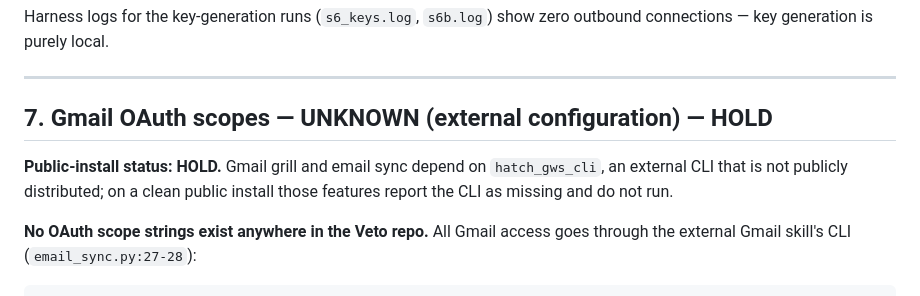
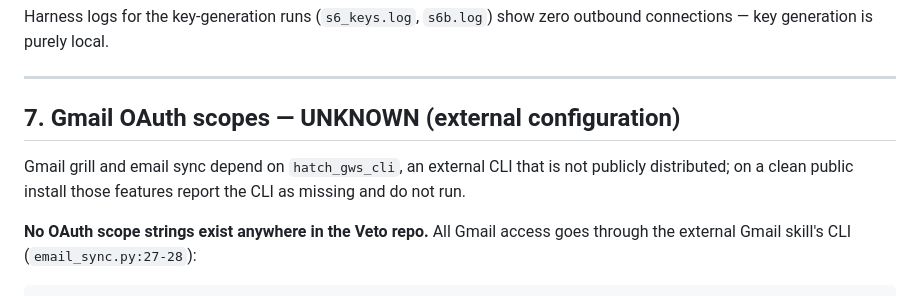
Before and after one commit to paulthorson/veto, a Markdown page: docs/capability-report.md, the part around the change. Drawn GitHub-style.

```diff
--- a/docs/capability-report.md
+++ b/docs/capability-report.md
@@ -349,12 +349,11 @@ outbound connections — key generation is purely local.
 
 ---
 
-## 7. Gmail OAuth scopes — UNKNOWN (external configuration) — HOLD
+## 7. Gmail OAuth scopes — UNKNOWN (external configuration)
 
-**Public-install status: HOLD.** Gmail grill and email sync depend on
-`hatch_gws_cli`, an external CLI that is not publicly distributed; on a
-clean public install those features report the CLI as missing and do not
-run.
+Gmail grill and email sync depend on `hatch_gws_cli`, an external CLI
+that is not publicly distributed; on a clean public install those
+features report the CLI as missing and do not run.
 
 **No OAuth scope strings exist anywhere in the Veto repo.** All Gmail access
 goes through the external Gmail skill's CLI (`email_sync.py:27-28`):
```
Also changed, not shown: README.md (+10 -12 lines), docs/grill.md (+3 -3 lines).
